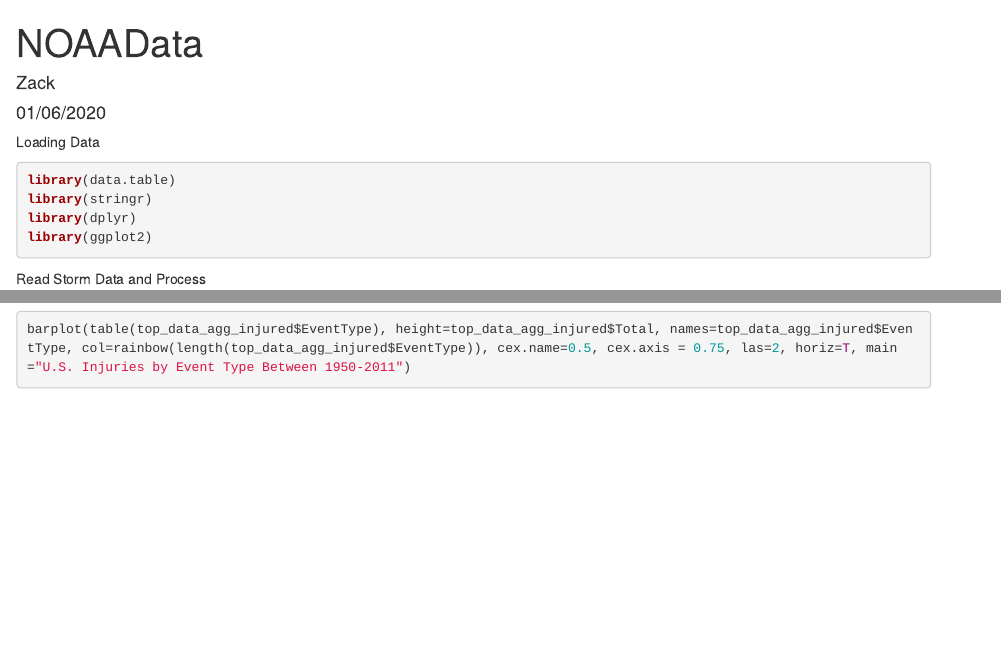
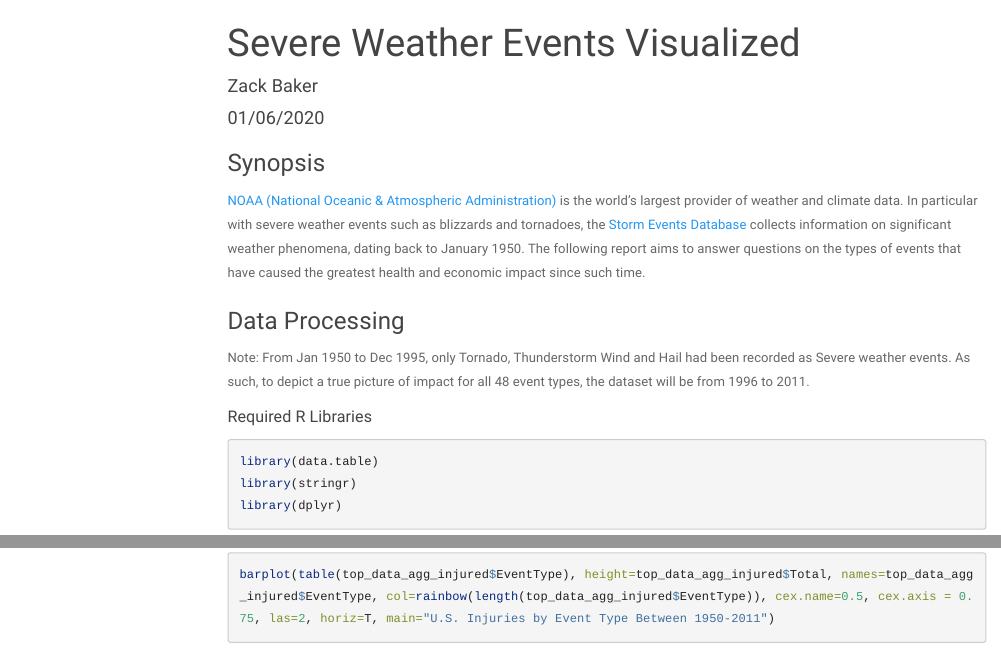
Before and after one commit to zsbaker/RepData2, an R Markdown document (NOAAData.RMD): the page in a window 1100 px wide, from its top, and a second part further down, joined at a grey line. Rendered offline with R 4.5, knitr and Pandoc, with nearby package versions; some code elsewhere in the file could not run offline; menus at the side of the page are left out; long lines of code are wrapped.

Commit message:
Included some verbage. First Draft

````diff
--- a/NOAAData.RMD
+++ b/NOAAData.RMD
@@ -1,29 +1,43 @@
 ---
-title: "NOAAData"
-author: "Zack"
+title: "Severe Weather Events Visualized"
+author: "Zack Baker"
 date: "01/06/2020"
-output: html_document
+output:
+  html_document:
+   theme: paper
+   highlight: pygments
+   toc: true
+   toc_float: true
 ---
 
 ```{r setup, include=FALSE}
 knitr::opts_chunk$set(echo = TRUE)
 ```
 
+### Synopsis
 
-Loading Data
+[NOAA (National Oceanic & Atmospheric Administration)](https://www.ncdc.noaa.gov/data-access) is the world's largest provider of weather and climate data. In particular with severe weather events such as blizzards and tornadoes, the [Storm Events Database](https://www.ncdc.noaa.gov/stormevents/) collects information on significant weather phenomena, dating back to January 1950. The following report aims to answer questions on the types of events that have caused the greatest health and economic impact since such time.
+
+
+### Data Processing
+
+Note: From Jan 1950 to Dec 1995, only Tornado, Thunderstorm Wind and Hail had been recorded as Severe weather events. As such, to depict a true picture of impact for all 48 event types, the dataset will be from 1996 to 2011.
+
+
+
+##### Required R Libraries
 
 ```{r results="hide", warning=FALSE, message=FALSE}
 library(data.table)
 library(stringr)
 library(dplyr)
-library(ggplot2)
 
 ```
 
 
-Read Storm Data and Process
+##### Read Storm Data and Process
 
-```{r results="hide", cache=FALSE}
+```{r results="hide", cache=TRUE}
 csv_name <- "repdata_data_StormData.csv.bz2"
 
 # Read file
````
Also changed, not shown: NOAAData.RMD (15 more changed lines).
